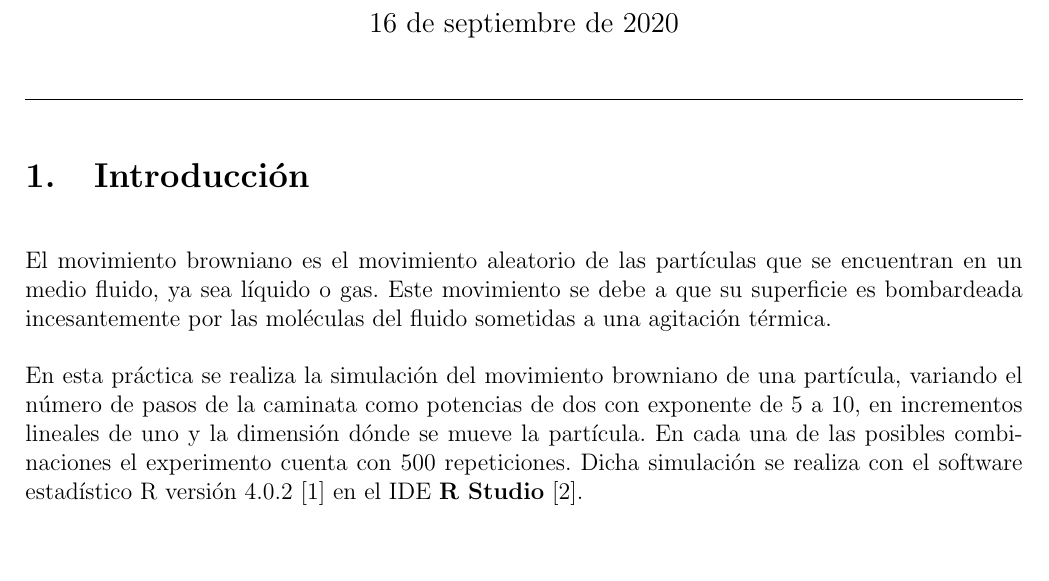
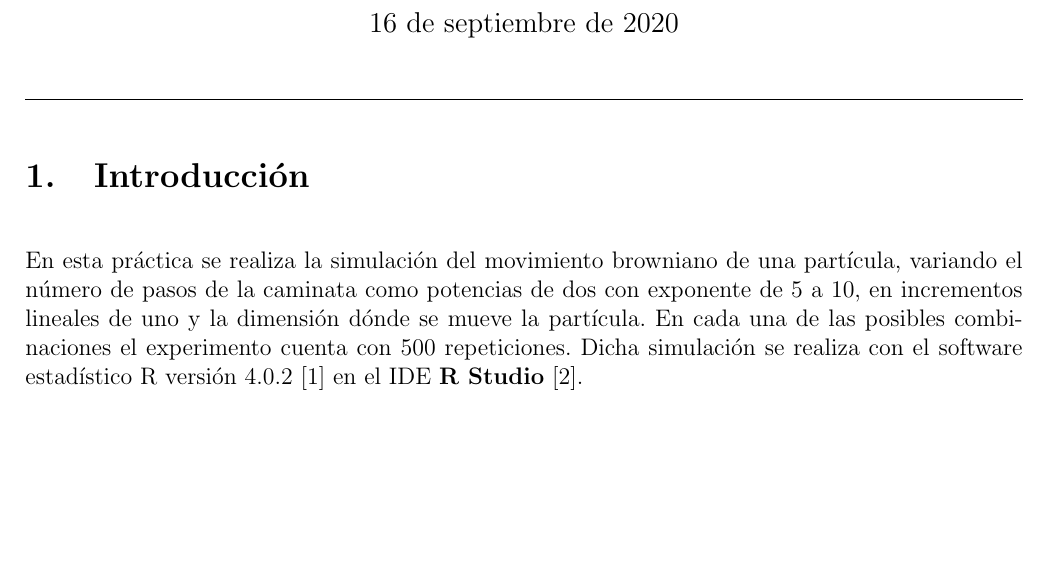
Before and after one commit to fvzqa/Simulacion, a LaTeX problem sheet (Tarea1/Tarea1.tex): part of page 1 of 6 before the commit and part of page 1 of 5 after it, cut so that both start at the same text, the shorter picture padded with empty space. Compiled offline with pdfLaTeX.

Commit message:
Update Tarea1.tex

```diff
--- a/Tarea1/Tarea1.tex
+++ b/Tarea1/Tarea1.tex
@@ -18,7 +18,6 @@
 \maketitle
 \hrule
 \section{Introducción}
-El movimiento browniano es el movimiento aleatorio de las partículas que se encuentran en un medio fluido, ya sea líquido o gas. Este movimiento se debe a que su superficie es   bombardeada incesantemente por las moléculas del fluido sometidas a una agitación térmica.
 
 En esta práctica se realiza la simulación del movimiento browniano de una partícula, variando el número de pasos de la caminata como potencias de dos con exponente de 5 a 10, en incrementos lineales de uno y la dimensión dónde se mueve la partícula. En cada una de las posibles combinaciones el experimento cuenta con 500 repeticiones. Dicha simulación se realiza con el software estadístico R versión 4.0.2 \cite{R} en el IDE \textbf{R Studio} \cite{rstudio}.
 
```
